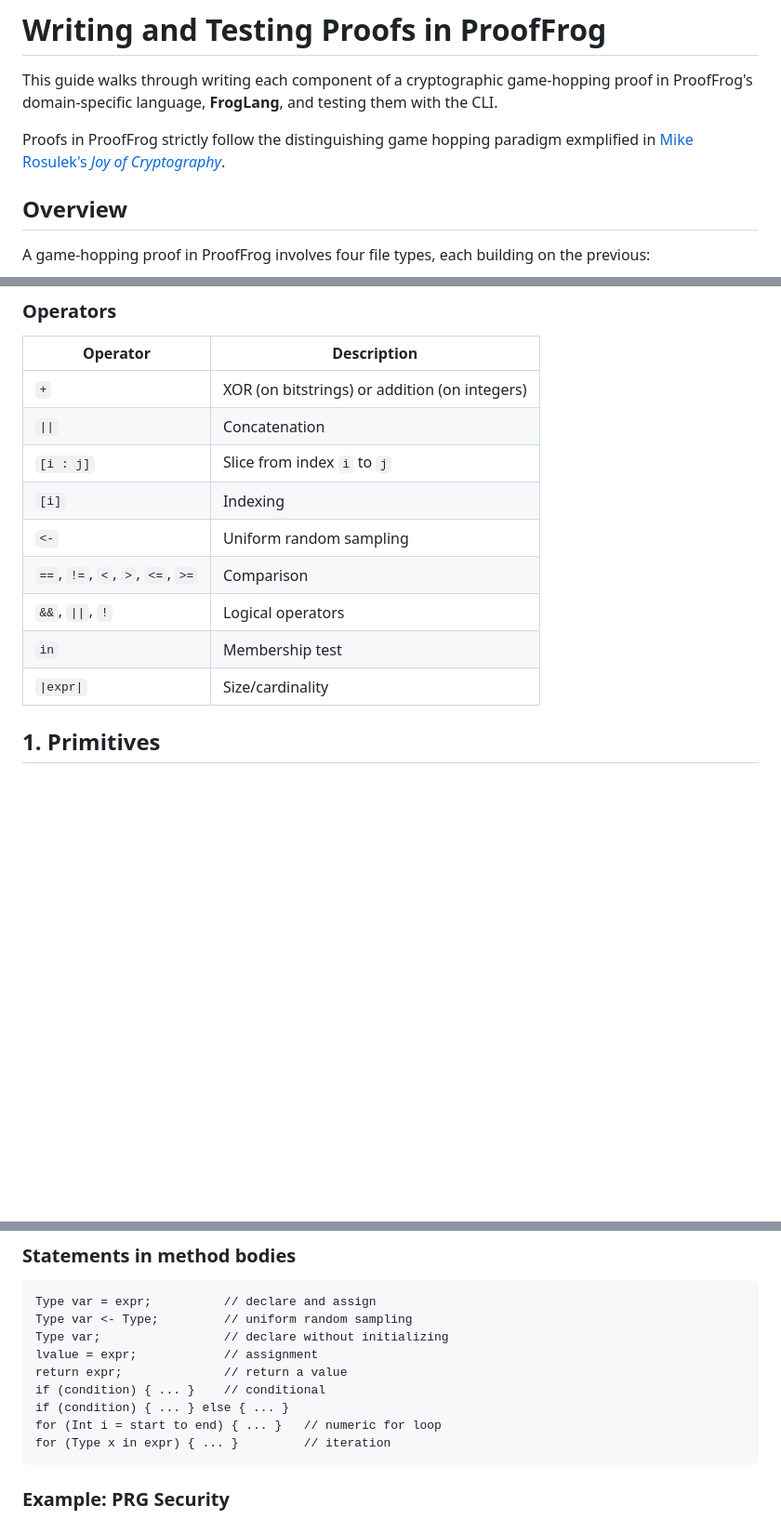
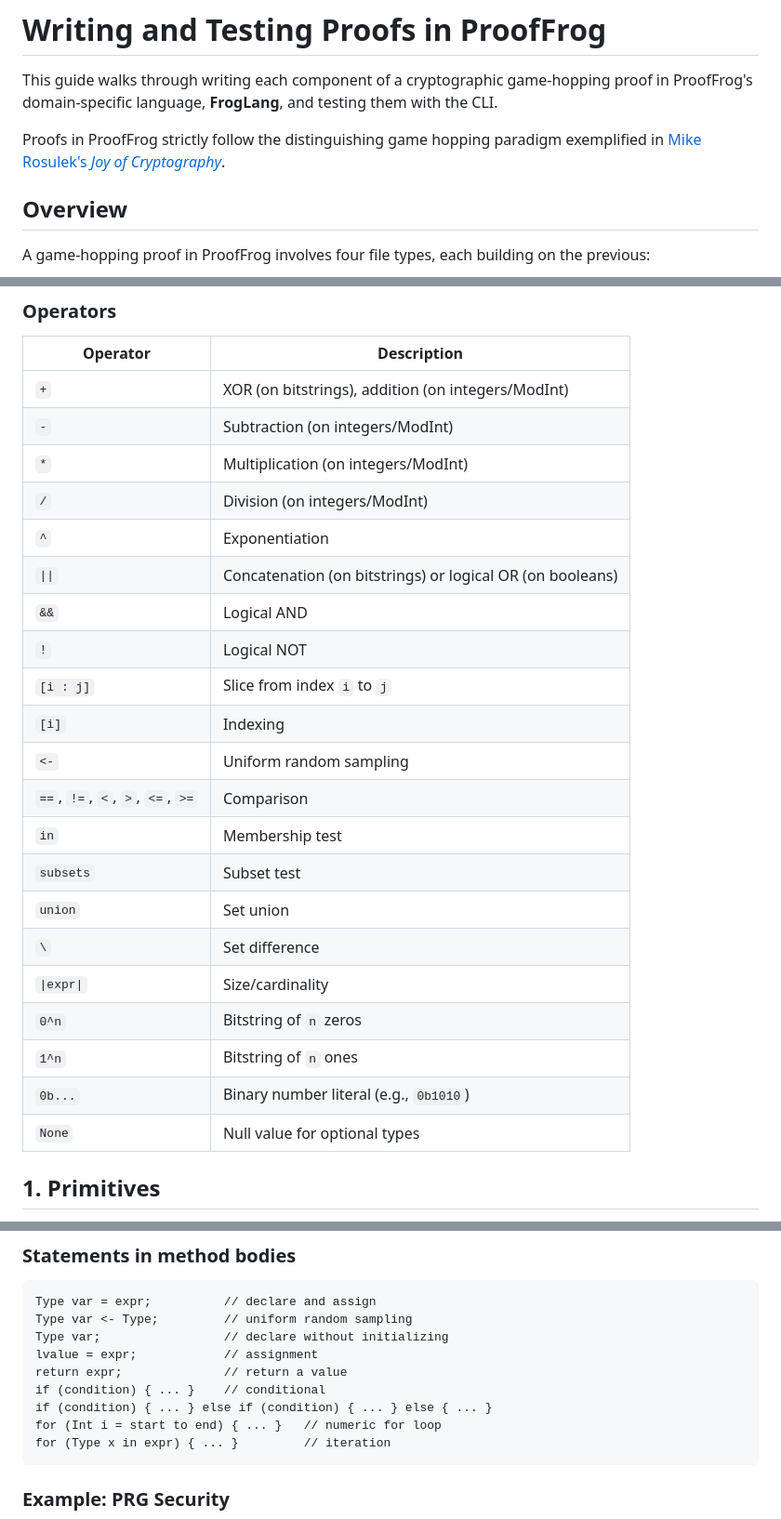
Before and after one commit to ProofFrog/ProofFrog, a Markdown page: docs/guide.md, 3 parts joined by grey strips. Shown at 93% size. GitHub-like rendering; blank space fills up the shorter version.

Commit message:
Update docs/guide.md with missing language features and CLI commands (#133)
Add ModInt<q> type, arithmetic/set operators, bitstring literals,
None literal, else-if syntax, lsp/mcp CLI commands, and VSCode
extension section. Fix typo.

Co-authored-by: Claude Opus 4.6 (1M context) <noreply@anthropic.com>

````diff
--- a/docs/guide.md
+++ b/docs/guide.md
@@ -2,7 +2,7 @@
 
 This guide walks through writing each component of a cryptographic game-hopping proof in ProofFrog's domain-specific language, **FrogLang**, and testing them with the CLI.
 
-Proofs in ProofFrog strictly follow the distinguishing game hopping paradigm exmplified in [Mike Rosulek's *Joy of Cryptography*](https://joyofcryptography.com/).
+Proofs in ProofFrog strictly follow the distinguishing game hopping paradigm exemplified in [Mike Rosulek's *Joy of Cryptography*](https://joyofcryptography.com/).
 
 ## Overview
 
@@ -47,15 +48,27 @@ Primitives and schemes define named sets (e.g., `Set Key = BitString<lambda>`).
 
 | Operator | Description |
 |----------|-------------|
-| `+` | XOR (on bitstrings) or addition (on integers) |
-| `\|\|` | Concatenation |
+| `+` | XOR (on bitstrings), addition (on integers/ModInt) |
+| `-` | Subtraction (on integers/ModInt) |
+| `*` | Multiplication (on integers/ModInt) |
+| `/` | Division (on integers/ModInt) |
+| `^` | Exponentiation |
+| `\|\|` | Concatenation (on bitstrings) or logical OR (on booleans) |
+| `&&` | Logical AND |
+| `!` | Logical NOT |
 | `[i : j]` | Slice from index `i` to `j` |
 | `[i]` | Indexing |
 | `<-` | Uniform random sampling |
 | `==`, `!=`, `<`, `>`, `<=`, `>=` | Comparison |
-| `&&`, `\|\|`, `!` | Logical operators |
 | `in` | Membership test |
+| `subsets` | Subset test |
+| `union` | Set union |
+| `\` | Set difference |
 | `\|expr\|` | Size/cardinality |
+| `0^n` | Bitstring of `n` zeros |
+| `1^n` | Bitstring of `n` ones |
+| `0b...` | Binary number literal (e.g., `0b1010`) |
+| `None` | Null value for optional types |
 
 ## 1. Primitives
 
@@ -184,7 +197,7 @@ Type var;                 // declare without initializing
 lvalue = expr;            // assignment
 return expr;              // return a value
 if (condition) { ... }    // conditional
-if (condition) { ... } else { ... }
+if (condition) { ... } else if (condition) { ... } else { ... }
 for (Int i = start to end) { ... }   // numeric for loop
 for (Type x in expr) { ... }         // iteration
 ```
````
Also changed, not shown: other parts of docs/guide.md (+7 -0 lines), README.md (+2 -0 lines).
